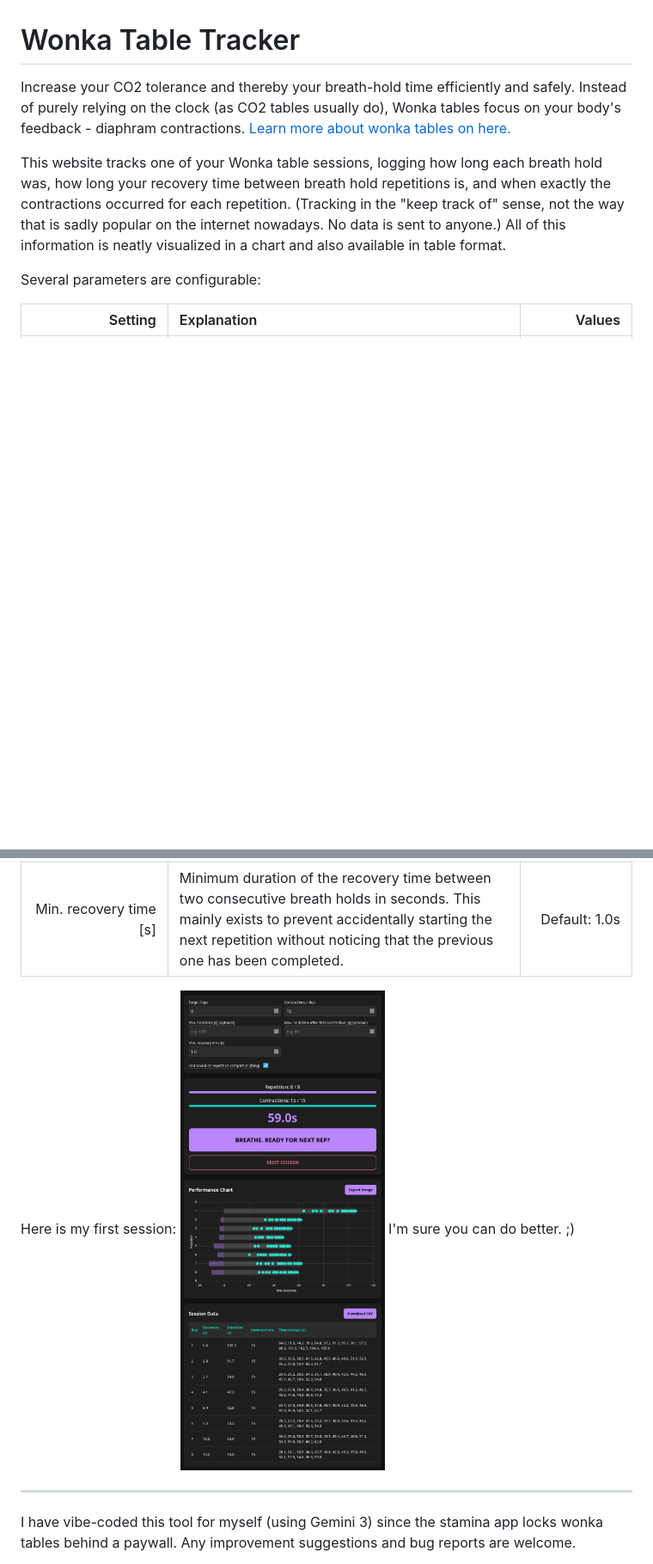
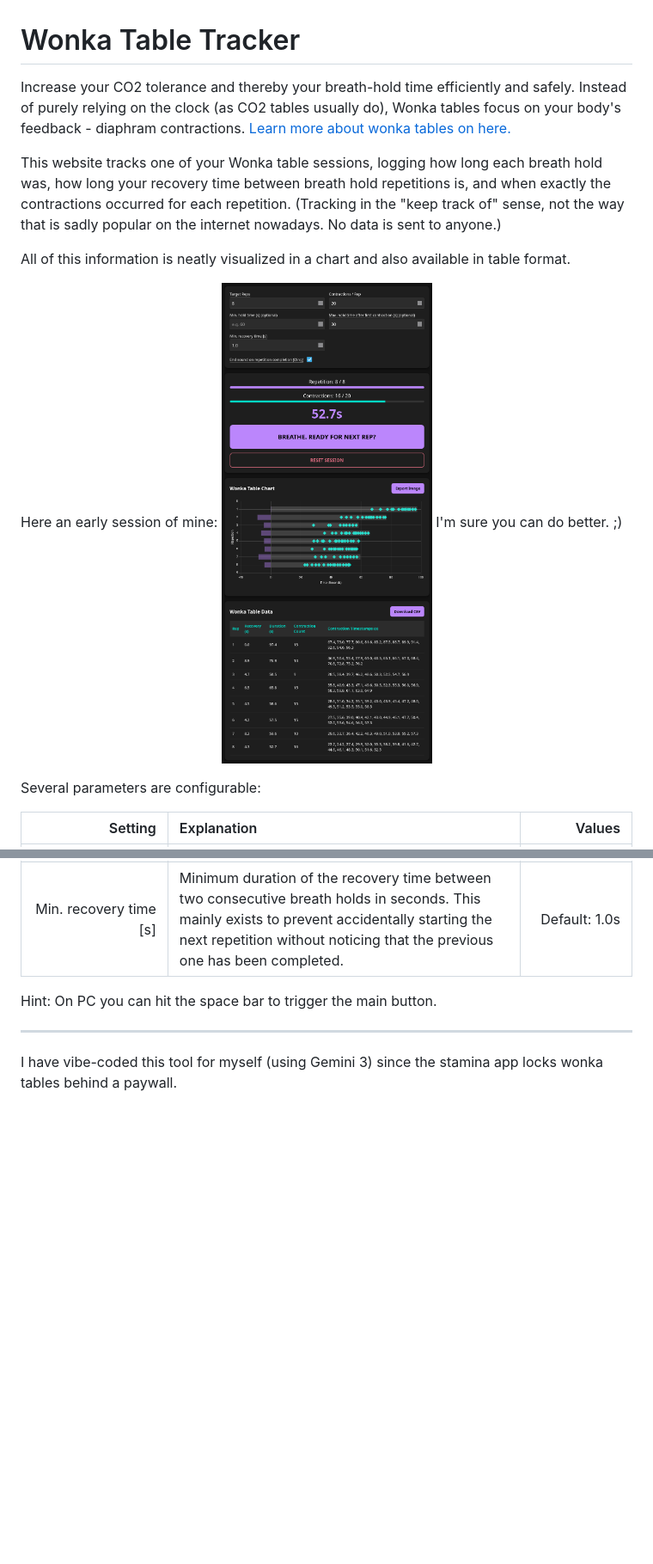
Before and after one commit to SimonLammer/wonka-table, a Markdown page: Readme.md, 2 parts joined by grey strips. Shown at 86% size. Rendered like a GitHub page; pictures changed too: screenshot.png; blank space fills up the shorter version.

```diff
--- a/Readme.md
+++ b/Readme.md
@@ -6,7 +6,12 @@ Instead of purely relying on the clock (as CO2 tables usually do), Wonka tables
 
 This website tracks one of your Wonka table sessions, logging how long each breath hold was, how long your recovery time between breath hold repetitions is, and when exactly the contractions occurred for each repetition.
 (Tracking in the "keep track of" sense, not the way that is sadly popular on the internet nowadays. No data is sent to anyone.)
+
 All of this information is neatly visualized in a chart and also available in table format.
+
+Here an early session of mine:
+![Screenshot of an early wonka table session of mine; tracked by this tool.](screenshot.png)
+I'm sure you can do better. ;)
 
 Several parameters are configurable:
 
@@ -18,11 +23,10 @@ Several parameters are configurable:
 | Max. hold time after first contraction [s] (optional) | Delay the completion of a breath hold (repetition) at least this many seconds after the first contraction, even if you have already hit your contractions/rep goal. | Default: empty<br/>The blog mentions 45s and 60s. |
 | Min. recovery time [s] | Minimum duration of the recovery time between two consecutive breath holds in seconds. This mainly exists to prevent accidentally starting the next repetition without noticing that the previous one has been completed. | Default: 1.0s |
 
-Here is my first session:
-![Screenshot of my first wonka table; tracked by this tool.](screenshot.png)
-I'm sure you can do better. ;)
+Hint: On PC you can hit the space bar to trigger the main button.
 
 ---
 
 I have vibe-coded this tool for myself (using Gemini 3) since the stamina app locks wonka tables behind a paywall.
+
 Any improvement suggestions and bug reports are welcome.
```
Also changed, not shown: 1 other file.
